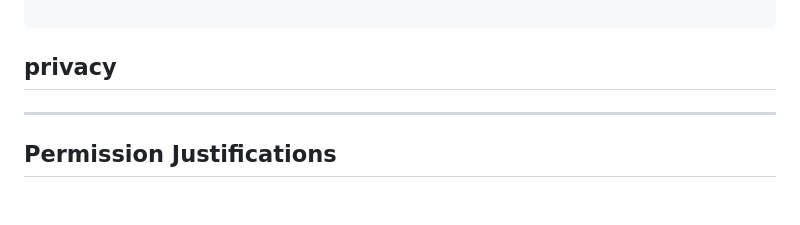
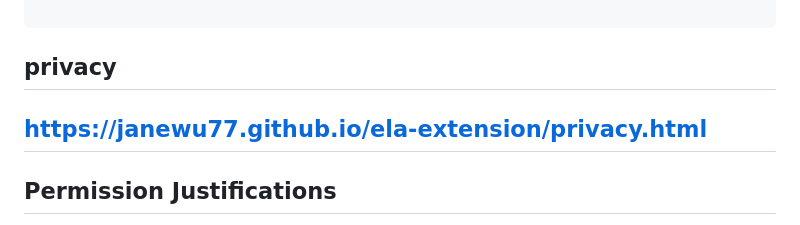
Before and after one commit to janewu77/ela-extension, a Markdown page: materials/other/cws-store-listing.md, the part around the change. Rendered like a GitHub page; blank space fills up the shorter version.

````diff
--- a/materials/other/cws-store-listing.md
+++ b/materials/other/cws-store-listing.md
@@ -80,7 +80,7 @@ No account required. No data collected.
 ```
 
 ## privacy
-
+https://janewu77.github.io/ela-extension/privacy.html
 ---
 
 ## Permission Justifications
````
Also changed, not shown: materials/other/cws-store-listing.zh.md (+1 -1 lines).
